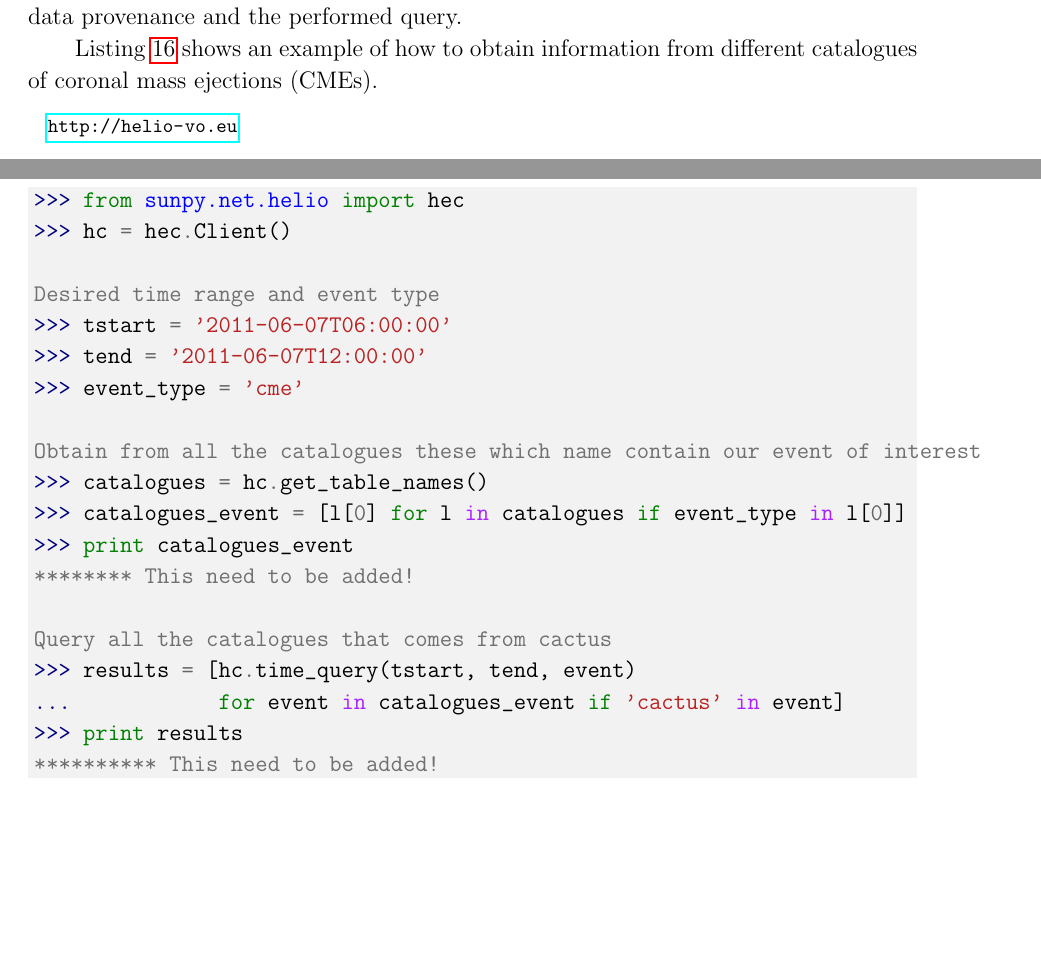
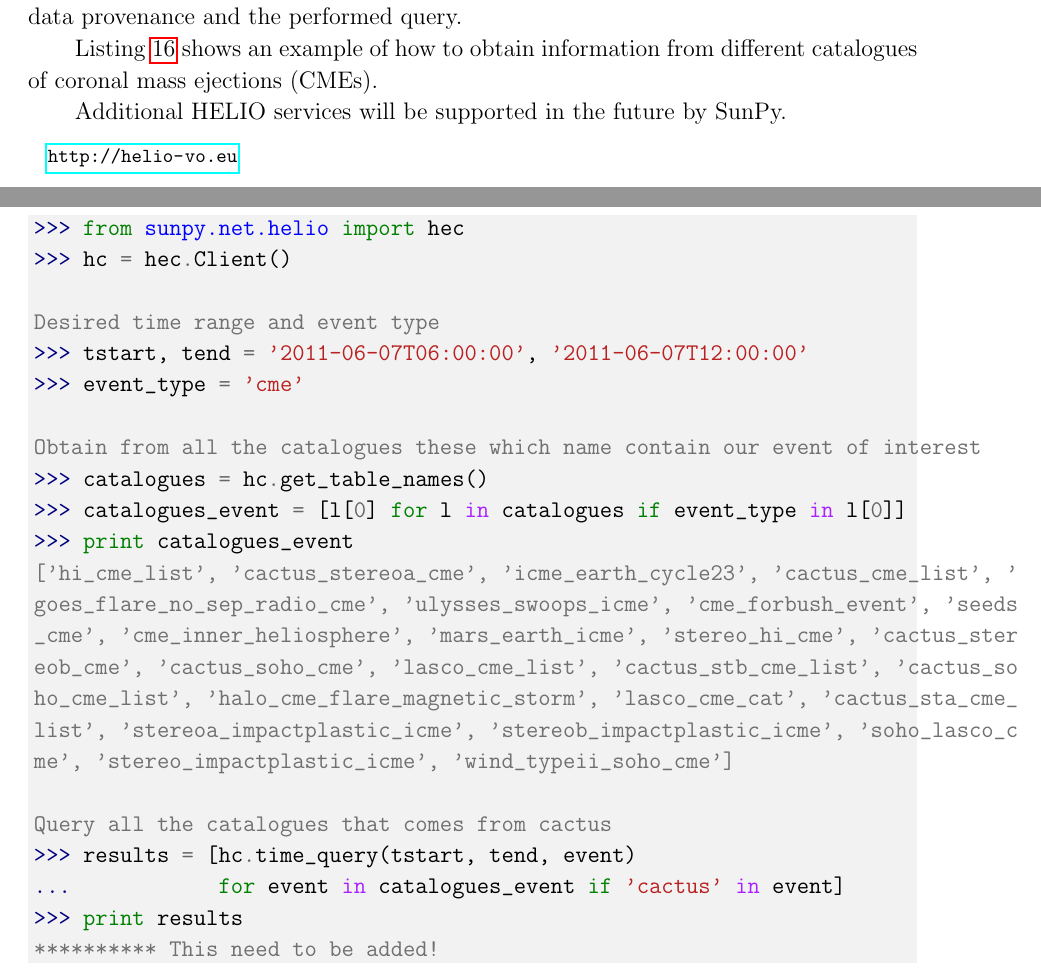
Before and after one commit to sunpy/sunpy-0.4-paper, a LaTeX paper (Sunpy_paper_0.4.tex, which reads 3-3-HELIO.tex): two parts of pages 19 and 20 of 31, joined at a grey line, cut so that both start at the same text, the shorter picture padded with empty space. Compiled offline with pdfLaTeX.

Commit message:
More edits to HELIO section

```diff
--- a/3-3-HELIO.tex
+++ b/3-3-HELIO.tex
@@ -39,15 +39,20 @@ from different catalogues of coronal mass ejections (CMEs).
 >>> hc = hec.Client()
 
 Desired time range and event type
->>> tstart = '2011-06-07T06:00:00'
->>> tend = '2011-06-07T12:00:00'
+>>> tstart, tend = '2011-06-07T06:00:00', '2011-06-07T12:00:00'
 >>> event_type = 'cme'
 
 Obtain from all the catalogues these which name contain our event of interest
 >>> catalogues = hc.get_table_names()
 >>> catalogues_event = [l[0] for l in catalogues if event_type in l[0]]
 >>> print catalogues_event
-******** This need to be added!
+['hi_cme_list', 'cactus_stereoa_cme', 'icme_earth_cycle23', 'cactus_cme_list', '
+goes_flare_no_sep_radio_cme', 'ulysses_swoops_icme', 'cme_forbush_event', 'seeds
+_cme', 'cme_inner_heliosphere', 'mars_earth_icme', 'stereo_hi_cme', 'cactus_ster
+eob_cme', 'cactus_soho_cme', 'lasco_cme_list', 'cactus_stb_cme_list', 'cactus_so
+ho_cme_list', 'halo_cme_flare_magnetic_storm', 'lasco_cme_cat', 'cactus_sta_cme_
+list', 'stereoa_impactplastic_icme', 'stereob_impactplastic_icme', 'soho_lasco_c
+me', 'stereo_impactplastic_icme', 'wind_typeii_soho_cme']
 
 Query all the catalogues that comes from cactus
 >>> results = [hc.time_query(tstart, tend, event)
@@ -58,3 +63,5 @@ Query all the catalogues that comes from cactus
 \caption{Example of querying the HEC service.}
 \label{code:helio}
 \end{listing}
+
+Additional HELIO services will be supported in the future by SunPy.
```
